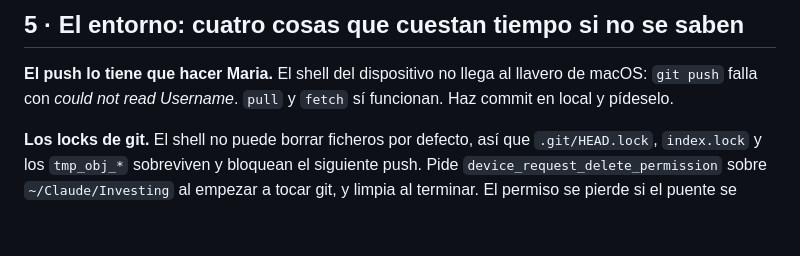
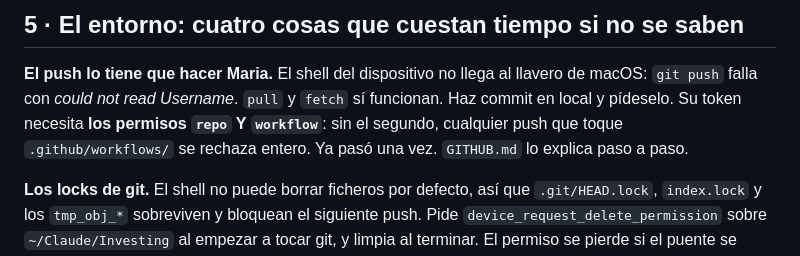
Before and after one commit to maria-corbeira/portfolio-dashboard, a Markdown page: HANDOFF.md, the part around the change. Rendered like a GitHub page; blank space fills up the shorter version.

```diff
--- a/HANDOFF.md
+++ b/HANDOFF.md
@@ -137,7 +137,9 @@ ojo, ejecútalo.**
 
 **El push lo tiene que hacer Maria.** El shell del dispositivo no llega al llavero de
 macOS: `git push` falla con *could not read Username*. `pull` y `fetch` sí funcionan.
-Haz commit en local y pídeselo.
+Haz commit en local y pídeselo. Su token necesita **los permisos `repo` Y `workflow`**:
+sin el segundo, cualquier push que toque `.github/workflows/` se rechaza entero. Ya pasó
+una vez. `GITHUB.md` lo explica paso a paso.
 
 **Los locks de git.** El shell no puede borrar ficheros por defecto, así que
 `.git/HEAD.lock`, `index.lock` y los `tmp_obj_*` sobreviven y bloquean el siguiente
```
Also changed, not shown: GITHUB.md (+27 -3 lines).
